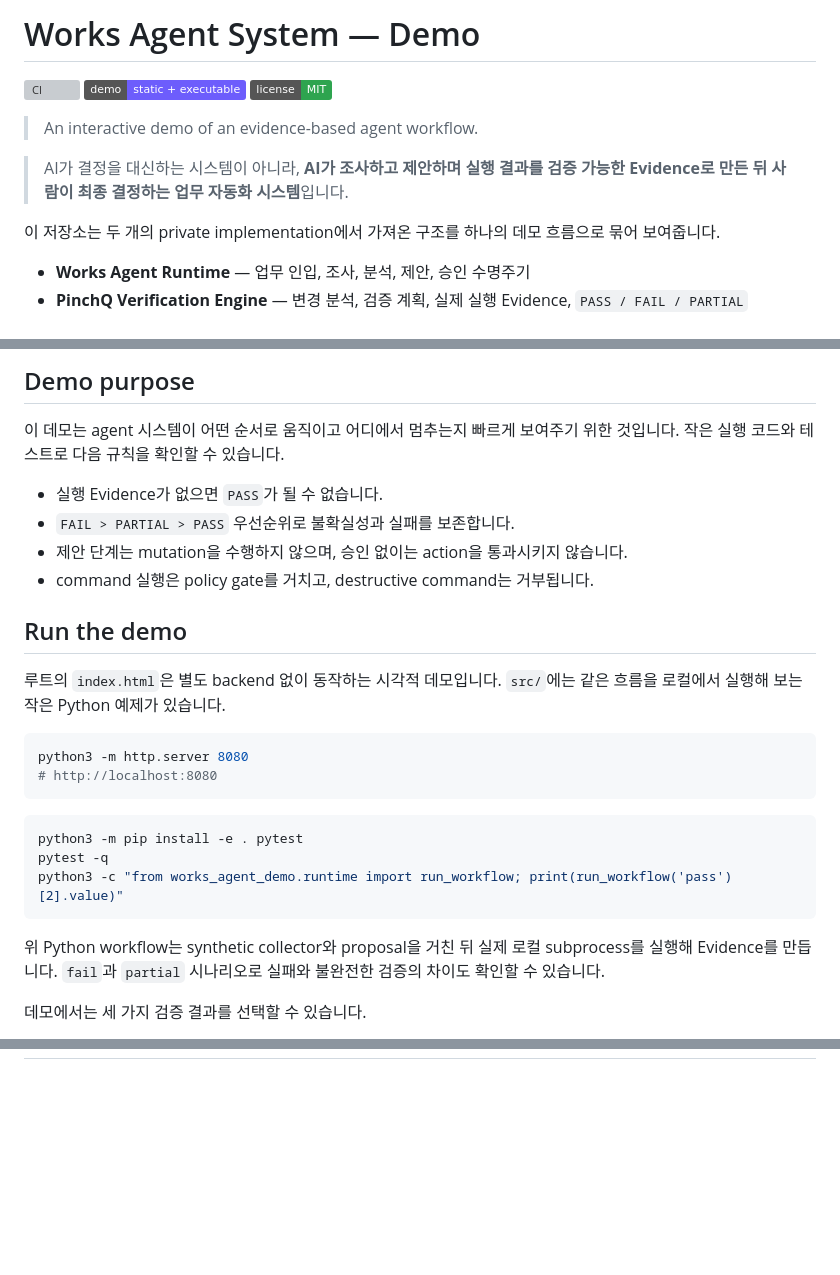
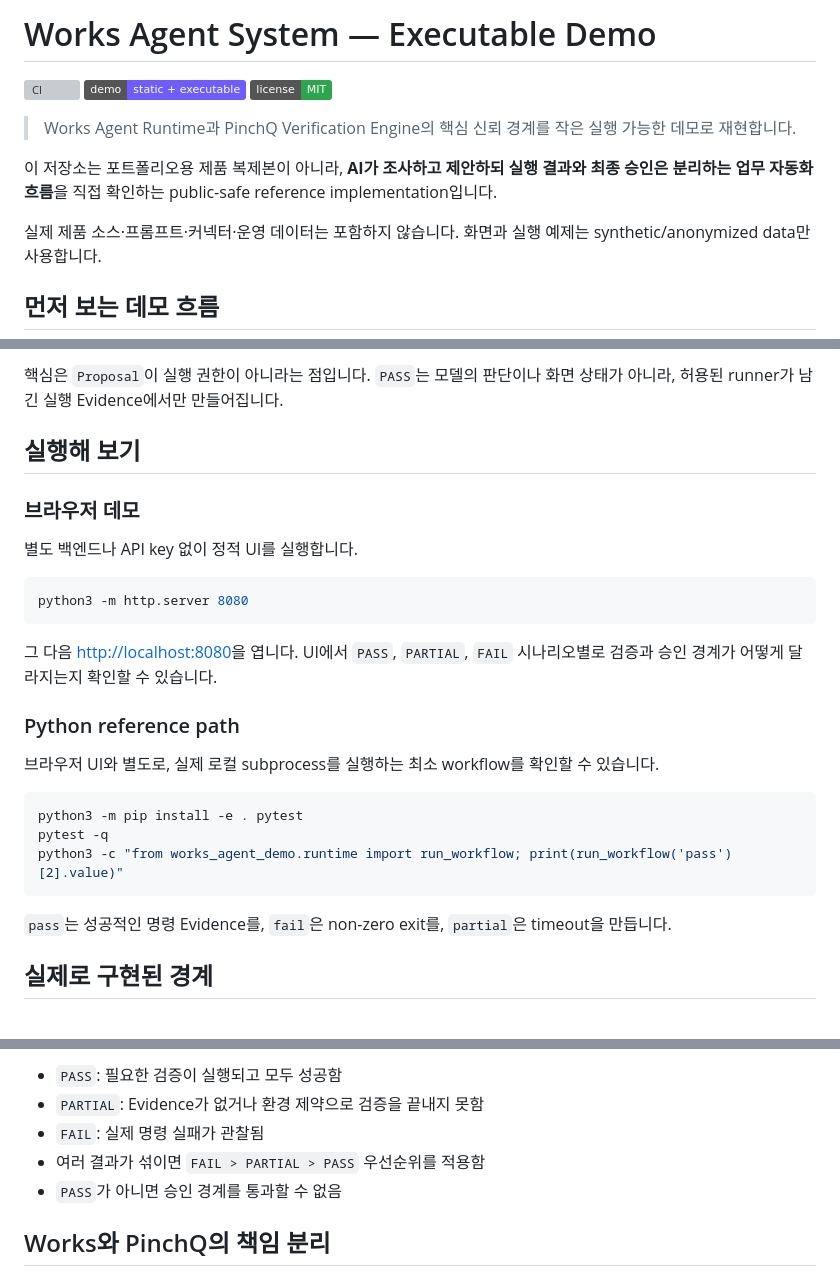
Before and after one commit to devcy0922/works-agent-demo, a Markdown page: README.md, 3 parts joined by grey strips. GitHub-like rendering; badges without logos; blank space fills up the shorter version; grey boxes are pictures that could not be loaded.

````diff
--- a/README.md
+++ b/README.md
@@ -1,15 +1,14 @@
-# Works Agent System — Demo
+# Works Agent System — Executable Demo
 
 [![CI](https://github.com/devcy0922/works-agent-demo/actions/workflows/ci.yml/badge.svg)](https://github.com/devcy0922/works-agent-demo/actions/workflows/ci.yml)
 [![Demo](https://img.shields.io/badge/demo-static%20%2B%20executable-6d5dfc)](https://devcy0922.github.io/works-agent-demo/)
 [![License](https://img.shields.io/badge/license-MIT-2ea44f)](LICENSE)
 
-> An interactive demo of an evidence-based agent workflow.
+> Works Agent Runtime과 PinchQ Verification Engine의 핵심 신뢰 경계를 작은 실행 가능한 데모로 재현합니다.
 
-> AI가 결정을 대신하는 시스템이 아니라, **AI가 조사하고 제안하며 실행 결과를 검증 가능한 Evidence로 만든 뒤 사람이 최종 결정하는 업무 자동화 시스템**입니다.
+이 저장소는 포트폴리오용 제품 복제본이 아니라, **AI가 조사하고 제안하되 실행 결과와 최종 승인은 분리하는 업무 자동화 흐름**을 직접 확인하는 public-safe reference implementation입니다.
 
-이 저장소는 두 개의 private implementation에서 가져온 구조를 하나의 데모 흐름으로 묶어 보여줍니다.
+실제 제품 소스·프롬프트·커넥터·운영 데이터는 포함하지 않습니다. 화면과 실행 예제는 synthetic/anonymized data만 사용합니다.
 
-- **Works Agent Runtime** — 업무 인입, 조사, 분석, 제안, 승인 수명주기
-- **PinchQ Verification Engine** — 변경 분석, 검증 계획, 실제 실행 Evidence, `PASS / FAIL / PARTIAL`
+## 먼저 보는 데모 흐름
 
@@ -17,21 +29,21 @@
 
-## Demo purpose
+핵심은 `Proposal`이 실행 권한이 아니라는 점입니다. `PASS`는 모델의 판단이나 화면 상태가 아니라, 허용된 runner가 남긴 실행 Evidence에서만 만들어집니다.
 
-이 데모는 agent 시스템이 어떤 순서로 움직이고 어디에서 멈추는지 빠르게 보여주기 위한 것입니다. 작은 실행 코드와 테스트로 다음 규칙을 확인할 수 있습니다.
+## 실행해 보기
 
-- 실행 Evidence가 없으면 `PASS`가 될 수 없습니다.
-- `FAIL > PARTIAL > PASS` 우선순위로 불확실성과 실패를 보존합니다.
-- 제안 단계는 mutation을 수행하지 않으며, 승인 없이는 action을 통과시키지 않습니다.
-- command 실행은 policy gate를 거치고, destructive command는 거부됩니다.
+### 브라우저 데모
 
-## Run the demo
-
-루트의 `index.html`은 별도 backend 없이 동작하는 시각적 데모입니다. `src/`에는 같은 흐름을 로컬에서 실행해 보는 작은 Python 예제가 있습니다.
+별도 백엔드나 API key 없이 정적 UI를 실행합니다.
 
 ```bash
 python3 -m http.server 8080
-# http://localhost:8080
 ```
+
+그 다음 <http://localhost:8080>을 엽니다. UI에서 `PASS`, `PARTIAL`, `FAIL` 시나리오별로 검증과 승인 경계가 어떻게 달라지는지 확인할 수 있습니다.
+
+### Python reference path
+
+브라우저 UI와 별도로, 실제 로컬 subprocess를 실행하는 최소 workflow를 확인할 수 있습니다.
 
 ```bash
 python3 -m pip install -e . pytest
@@ -39,7 +51,7 @@ pytest -q
 python3 -c "from works_agent_demo.runtime import run_workflow; print(run_workflow('pass')[2].value)"
 ```
 
-위 Python workflow는 synthetic collector와 proposal을 거친 뒤 실제 로컬 subprocess를 실행해 Evidence를 만듭니다. `fail`과 `partial` 시나리오로 실패와 불완전한 검증의 차이도 확인할 수 있습니다.
+`pass`는 성공적인 명령 Evidence를, `fail`은 non-zero exit를, `partial`은 timeout을 만듭니다.
 
-데모에서는 세 가지 검증 결과를 선택할 수 있습니다.
+## 실제로 구현된 경계
 
@@ -53,3 +102,10 @@ python3 -c "from works_agent_demo.runtime import run_workflow; print(run_workflo
+- `PASS`: 필요한 검증이 실행되고 모두 성공함
+- `PARTIAL`: Evidence가 없거나 환경 제약으로 검증을 끝내지 못함
+- `FAIL`: 실제 명령 실패가 관찰됨
+- 여러 결과가 섞이면 `FAIL > PARTIAL > PASS` 우선순위를 적용함
+- `PASS`가 아니면 승인 경계를 통과할 수 없음
+
+## Works와 PinchQ의 책임 분리
 
 ```mermaid
 flowchart TD
````
Also changed, not shown: other parts of README.md (+92 -82 lines).
